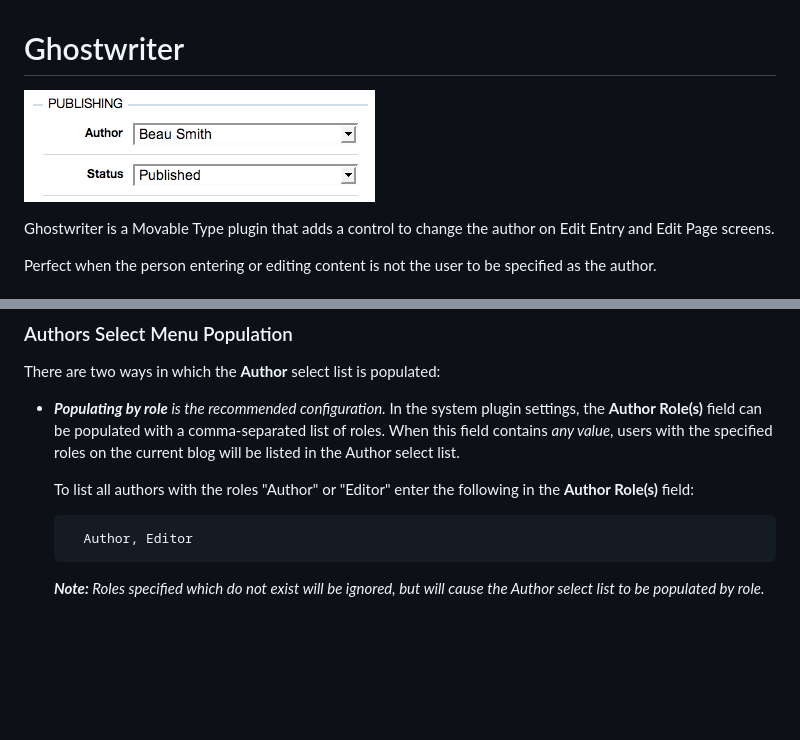
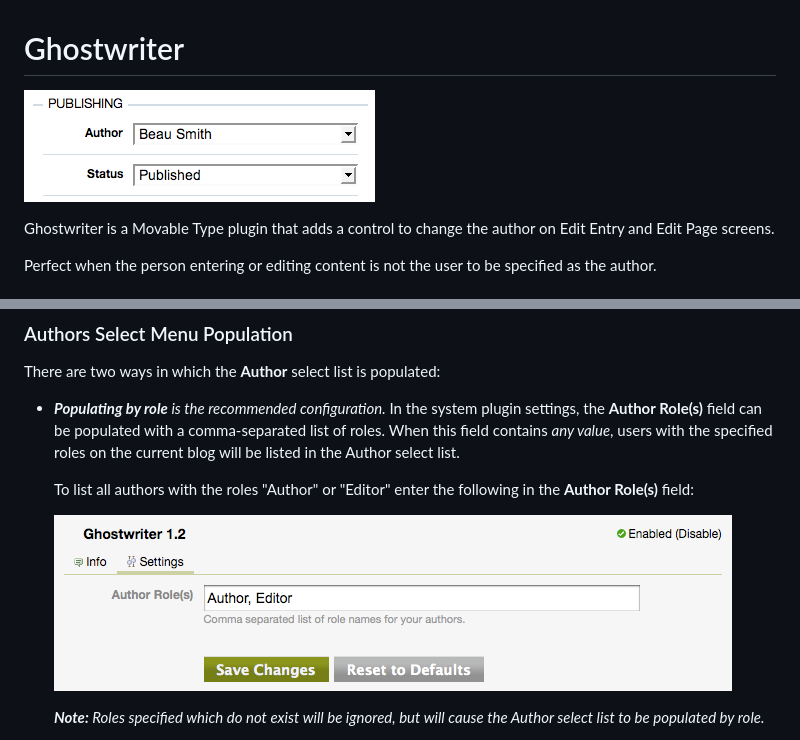
Before and after one commit to beausmith/mt-plugin-ghostwriter, a Markdown page: README.md, 2 parts joined by grey strips. Drawn GitHub-style; pictures changed too: screenshot-plugin-settings.png (added); blank space fills up the shorter version.

Commit message:
Updating README with description of new features

```diff
--- a/README.md
+++ b/README.md
@@ -1,6 +1,6 @@
 # Ghostwriter
 
-![Ghostwriter Screenshot](http://github.com/beausmith/mt-plugin-ghostwriter/blob/master/screenshot.png?raw=true)
+![Ghostwriter Screenshot](http://github.com/beausmith/mt-plugin-ghostwriter/blob/master/screenshot-select-author.png?raw=true)
 
 Ghostwriter is a Movable Type plugin that adds a control to change the author on Edit Entry and Edit Page screens.
 
@@ -18,7 +18,7 @@ There are two ways in which the **Author** select list is populated:
 
     To list all authors with the roles "Author" or "Editor" enter the following in the **Author Role(s)** field:
 
-        Author, Editor
+    ![Plugin Settings Screenshot](http://github.com/beausmith/mt-plugin-ghostwriter/blob/master/screenshot-plugin-settings.png?raw=true)
 
     ***Note:** Roles specified which do not exist will be ignored, but will cause the Author select list to be populated by role.*
 
```
Also changed, not shown: screenshot-select-author.png (renamed from screenshot.png).
